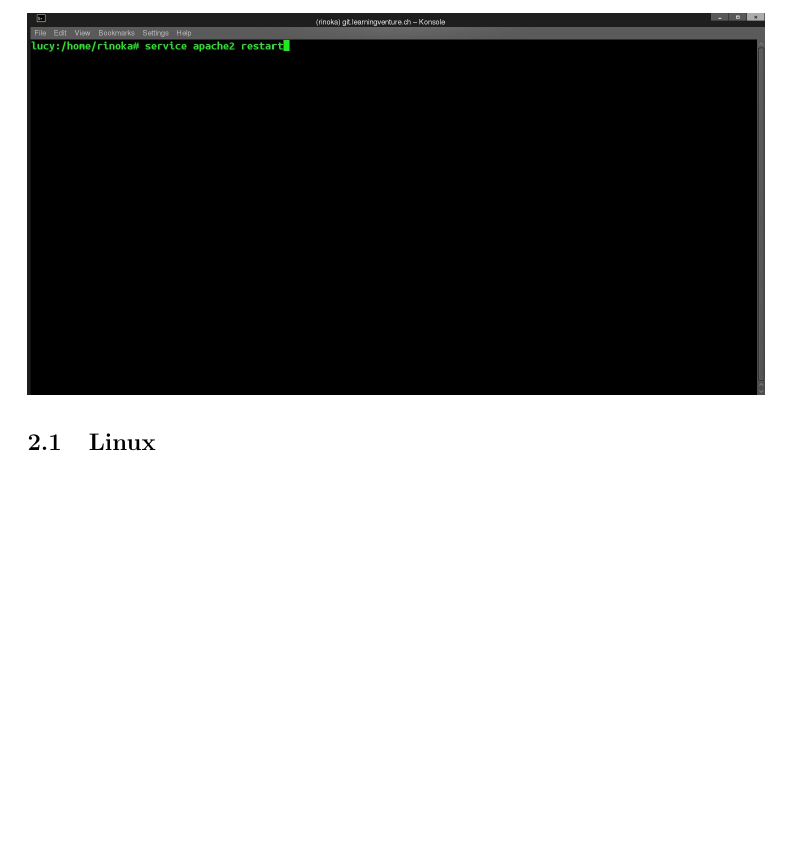
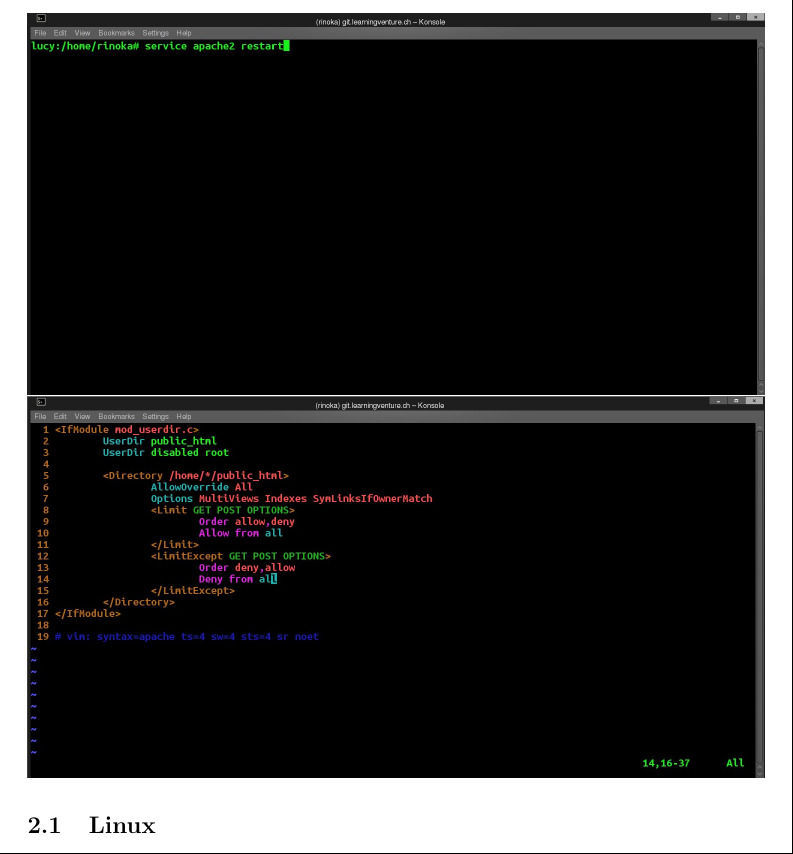
Before and after one commit to learningventure/Arbeitsauftrag2-Gruppenarbeit, a LaTeX document (doc/Felix.Bello-Gilles.Brunner_IKS_INF_BE1-AA2.tex): part of page 3 of 3, cut so that both start at the same text, the shorter picture padded with empty space. Compiled offline with pdfLaTeX.

Commit message:
maybe old

```diff
--- a/doc/Felix.Bello-Gilles.Brunner_IKS_INF_BE1-AA2.tex
+++ b/doc/Felix.Bello-Gilles.Brunner_IKS_INF_BE1-AA2.tex
@@ -15,6 +15,7 @@
 	\includegraphics[width=13cm]{../Pics/start_apache}
 	\includegraphics[width=13cm]{../Pics/a2enmod_userdir}
 	\includegraphics[width=13cm]{../Pics/apach2restart}
+	\includegraphics[width=13cm]{../Pics/6_userdirconf}
 	\subsection{Linux}
 	\subsection{Apache}
 	\subsection{MariaDB}
```
Also changed, not shown: doc/Felix.Bello-Gilles.Brunner_IKS_INF_BE1-AA2.pdf, 1 other file.
